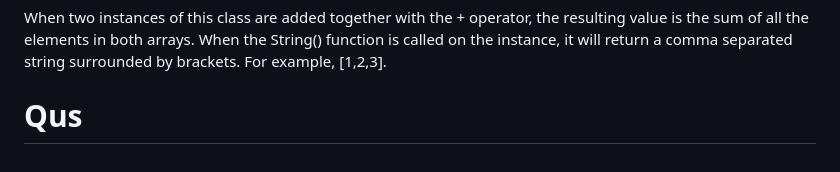
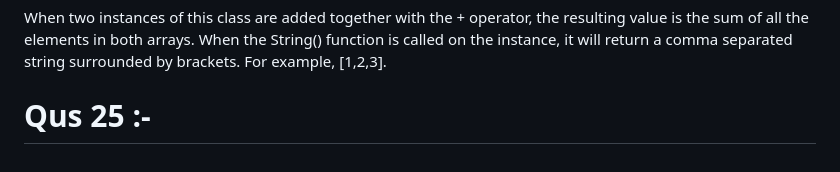
Before and after one commit to MayankMishra4998/JavaScript-LeetCode, a Markdown page: README.md, the part around the change. GitHub-like rendering.

```diff
--- a/README.md
+++ b/README.md
@@ -169,4 +169,4 @@ When two instances of this class are added together with the + operator, the res
 When the String() function is called on the instance, it will return a comma separated string surrounded by brackets. For example, [1,2,3].
 
 
-# Qus
+# Qus 25 :-
```
